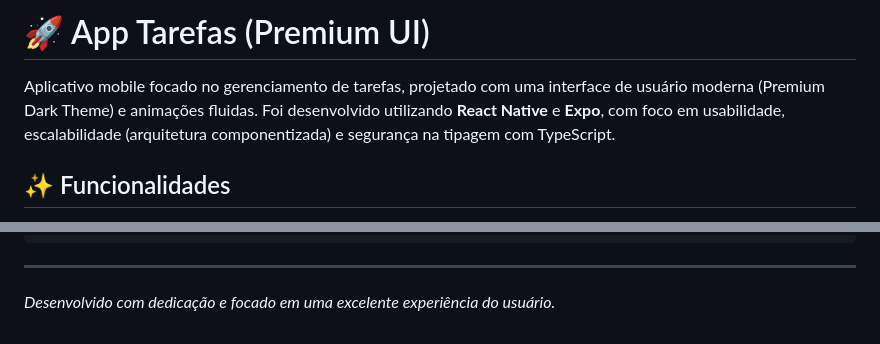
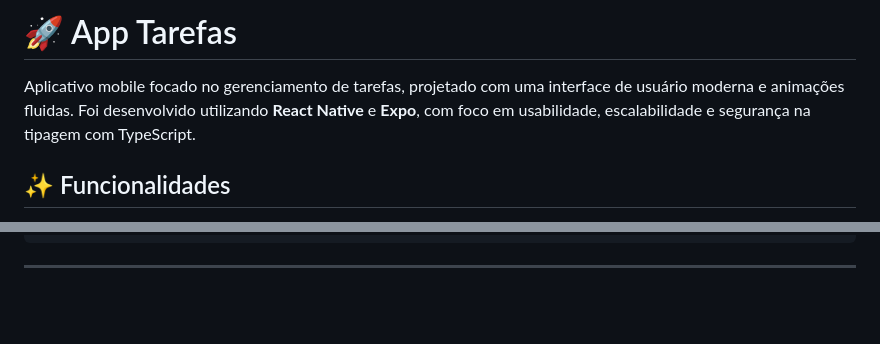
Before and after one commit to MiguelToller/MobileApp-repo, a Markdown page: app_tarefas/README.md, 2 parts joined by grey strips. Drawn GitHub-style; blank space fills up the shorter version.

````diff
--- a/app_tarefas/README.md
+++ b/app_tarefas/README.md
@@ -1,6 +1,6 @@
-# 🚀 App Tarefas (Premium UI)
+# 🚀 App Tarefas
 
-Aplicativo mobile focado no gerenciamento de tarefas, projetado com uma interface de usuário moderna (Premium Dark Theme) e animações fluidas. Foi desenvolvido utilizando **React Native** e **Expo**, com foco em usabilidade, escalabilidade (arquitetura componentizada) e segurança na tipagem com TypeScript.
+Aplicativo mobile focado no gerenciamento de tarefas, projetado com uma interface de usuário moderna e animações fluidas. Foi desenvolvido utilizando **React Native** e **Expo**, com foco em usabilidade, escalabilidade e segurança na tipagem com TypeScript.
 
 ## ✨ Funcionalidades
 
@@ -96,4 +96,3 @@ app_tarefas/
 ```
 
 ---
-*Desenvolvido com dedicação e focado em uma excelente experiência do usuário.*
````
